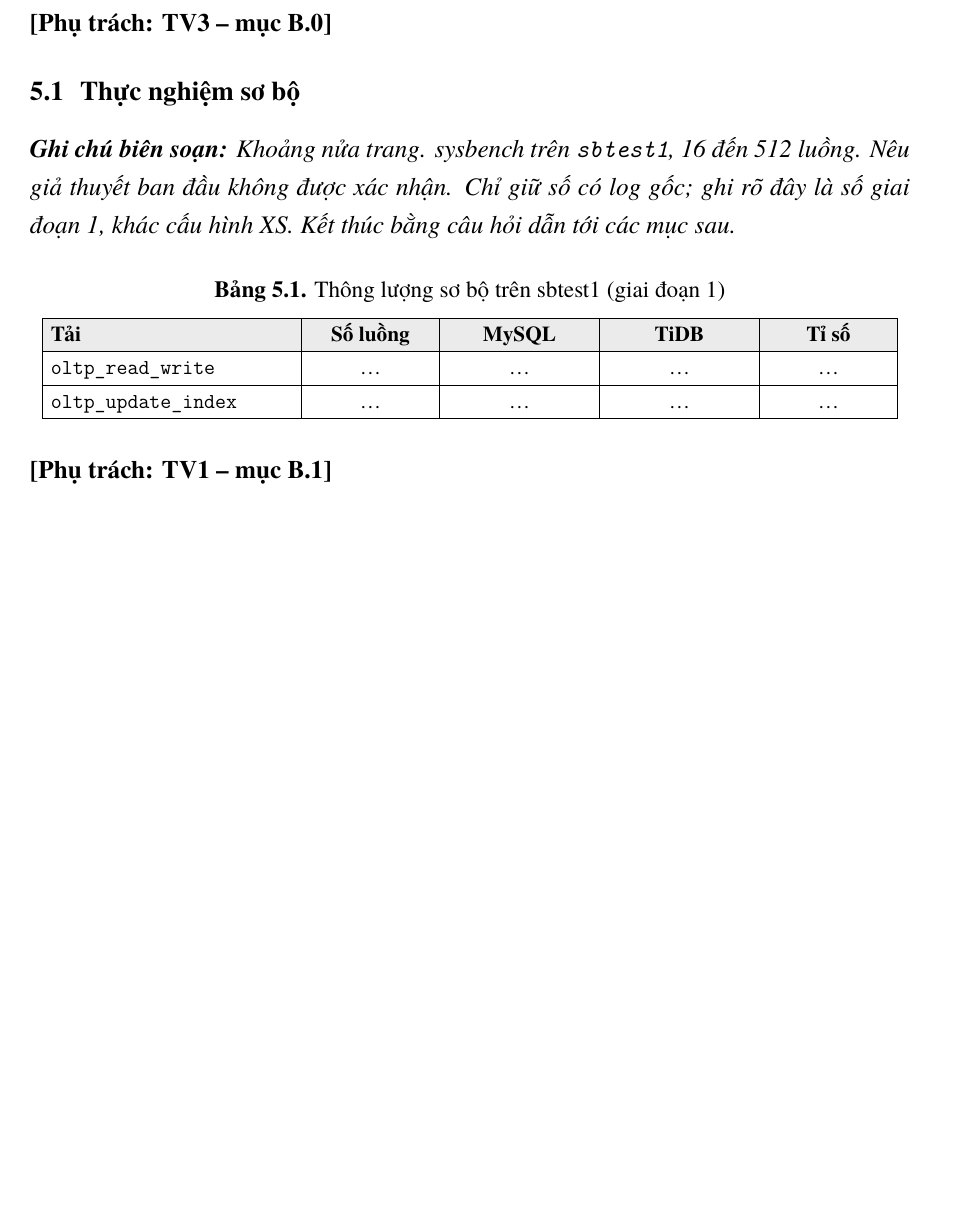
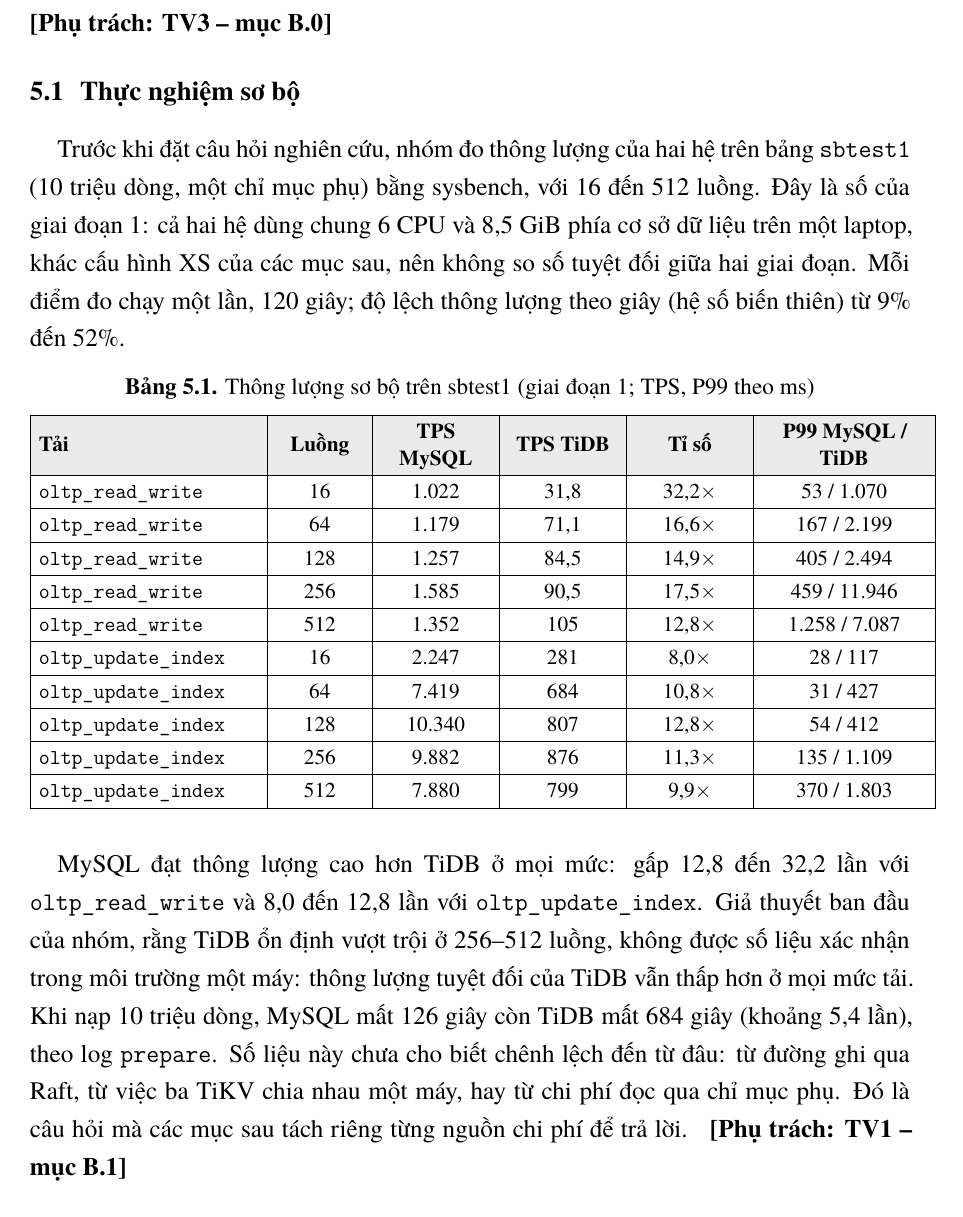
Before and after one commit to taesikwoo268/nhom7-tidb-indexing, a LaTeX document (report/main.tex, which reads report/sections/b0_so_bo.tex): part of page 30 of 53, cut so that both start at the same text, the shorter picture padded with empty space. Compiled offline with XeLaTeX; a missing font is replaced by an installed copy or a similar font.

Commit message:
docs(report): B.0 so lieu giai doan 1 co log goc

```diff
--- a/report/sections/b0_so_bo.tex
+++ b/report/sections/b0_so_bo.tex
@@ -2,15 +2,25 @@
 \phutrach{TV3 -- mục B.0}
 
 \subsection{Thực nghiệm sơ bộ}
-\ghichu{Khoảng nửa trang. sysbench trên \code{sbtest1}, 16 đến 512 luồng. Nêu giả thuyết ban đầu không được xác nhận. Chỉ giữ số có log gốc; ghi rõ đây là số giai đoạn 1, khác cấu hình XS. Kết thúc bằng câu hỏi dẫn tới các mục sau.}
+Trước khi đặt câu hỏi nghiên cứu, nhóm đo thông lượng của hai hệ trên bảng \code{sbtest1} (10 triệu dòng, một chỉ mục phụ) bằng sysbench, với 16 đến 512 luồng. Đây là số của giai đoạn 1: cả hai hệ dùng chung 6 CPU và 8,5 GiB phía cơ sở dữ liệu trên một laptop, khác cấu hình XS của các mục sau, nên không so số tuyệt đối giữa hai giai đoạn. Mỗi điểm đo chạy một lần, 120 giây; độ lệch thông lượng theo giây (hệ số biến thiên) từ 9\% đến 52\%.
 
 \begin{table}[!htp]
 \centering\bangfont
-\caption{Thông lượng sơ bộ trên sbtest1 (giai đoạn 1)}\label{tab:so-bo}
-\begin{tabular}{|L{4.4cm}|C{2.2cm}|C{2.6cm}|C{2.6cm}|C{2.2cm}|}
+\caption{Thông lượng sơ bộ trên sbtest1 (giai đoạn 1; TPS, P99 theo ms)}\label{tab:so-bo}
+\begin{tabular}{|L{4.0cm}|C{1.6cm}|C{2.0cm}|C{2.0cm}|C{2.0cm}|C{3.0cm}|}
 \hline
-\dongdau \textbf{Tải} & \textbf{Số luồng} & \textbf{MySQL} & \textbf{TiDB} & \textbf{Tỉ số} \\ \hline
-\code{oltp\_read\_write} & \chuaco & \chuaco & \chuaco & \chuaco \\ \hline
-\code{oltp\_update\_index} & \chuaco & \chuaco & \chuaco & \chuaco \\ \hline
+\dongdau \textbf{Tải} & \textbf{Luồng} & \textbf{TPS MySQL} & \textbf{TPS TiDB} & \textbf{Tỉ số} & \textbf{P99 MySQL / TiDB} \\ \hline
+\code{oltp\_read\_write} & 16 & 1.022 & 31,8 & 32,2$\times$ & 53 / 1.070 \\ \hline
+\code{oltp\_read\_write} & 64 & 1.179 & 71,1 & 16,6$\times$ & 167 / 2.199 \\ \hline
+\code{oltp\_read\_write} & 128 & 1.257 & 84,5 & 14,9$\times$ & 405 / 2.494 \\ \hline
+\code{oltp\_read\_write} & 256 & 1.585 & 90,5 & 17,5$\times$ & 459 / 11.946 \\ \hline
+\code{oltp\_read\_write} & 512 & 1.352 & 105 & 12,8$\times$ & 1.258 / 7.087 \\ \hline
+\code{oltp\_update\_index} & 16 & 2.247 & 281 & 8,0$\times$ & 28 / 117 \\ \hline
+\code{oltp\_update\_index} & 64 & 7.419 & 684 & 10,8$\times$ & 31 / 427 \\ \hline
+\code{oltp\_update\_index} & 128 & 10.340 & 807 & 12,8$\times$ & 54 / 412 \\ \hline
+\code{oltp\_update\_index} & 256 & 9.882 & 876 & 11,3$\times$ & 135 / 1.109 \\ \hline
+\code{oltp\_update\_index} & 512 & 7.880 & 799 & 9,9$\times$ & 370 / 1.803 \\ \hline
 \end{tabular}
 \end{table}
+
+MySQL đạt thông lượng cao hơn TiDB ở mọi mức: gấp 12,8 đến 32,2 lần với \code{oltp\_read\_write} và 8,0 đến 12,8 lần với \code{oltp\_update\_index}. Giả thuyết ban đầu của nhóm, rằng TiDB ổn định vượt trội ở 256--512 luồng, không được số liệu xác nhận trong môi trường một máy: thông lượng tuyệt đối của TiDB vẫn thấp hơn ở mọi mức tải. Khi nạp 10 triệu dòng, MySQL mất 126 giây còn TiDB mất 684 giây (khoảng 5,4 lần), theo log \code{prepare}. Số liệu này chưa cho biết chênh lệch đến từ đâu: từ đường ghi qua Raft, từ việc ba TiKV chia nhau một máy, hay từ chi phí đọc qua chỉ mục phụ. Đó là câu hỏi mà các mục sau tách riêng từng nguồn chi phí để trả lời.
```
